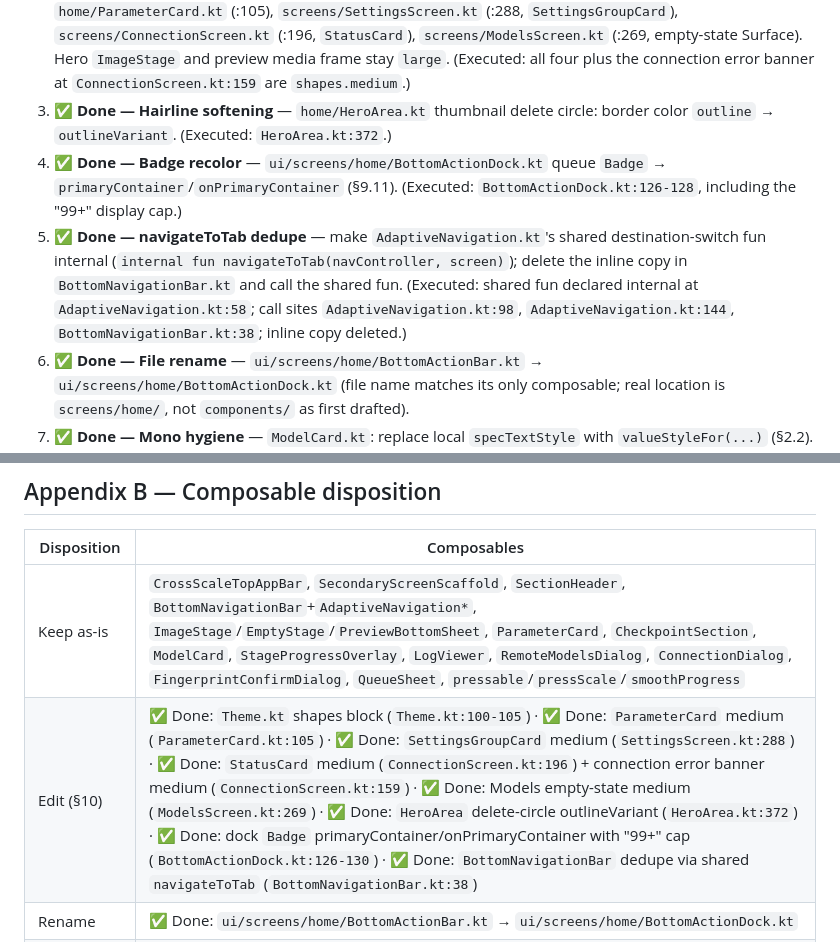
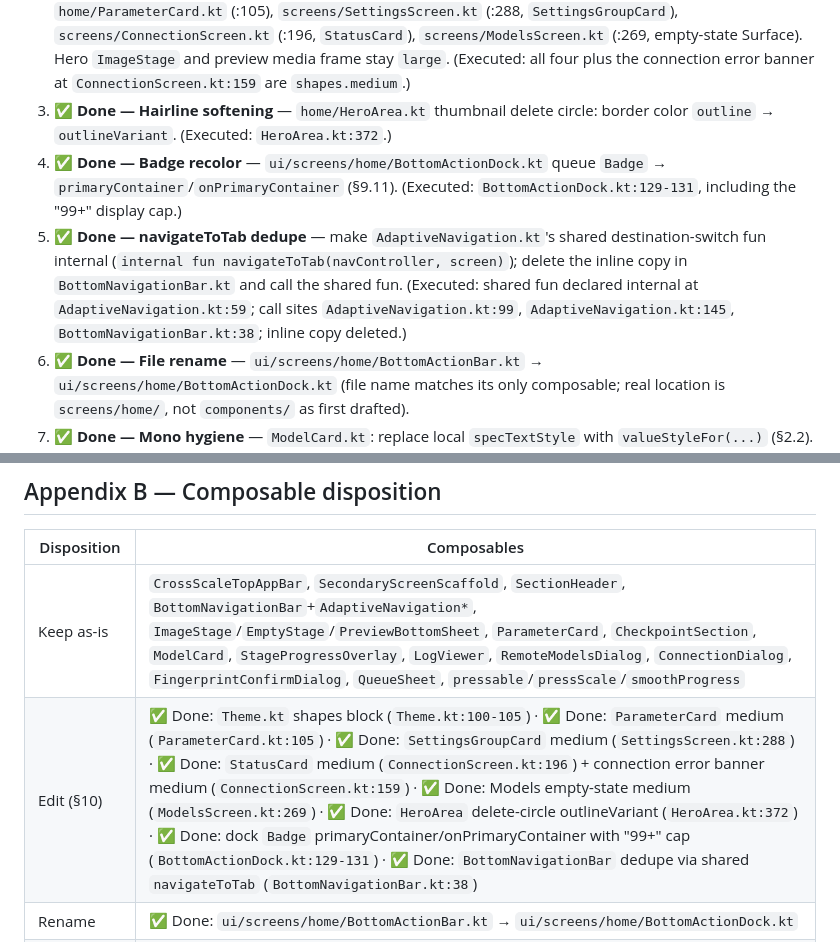
Before and after one commit to xihale/upix, a Markdown page: docs/DESIGN_LANGUAGE.md, 2 parts joined by grey strips. Drawn GitHub-style.

Commit message:
docs(design-language): refresh stale §10/Appendix B line citations to HEAD
Badge block 126-128/126-130 → 129-131 (DockCtaHeight insertion shifted
BottomActionDock); navigateToTab def/call-sites 58/98/144 → 59/99/145.

```diff
--- a/docs/DESIGN_LANGUAGE.md
+++ b/docs/DESIGN_LANGUAGE.md
@@ -363,8 +363,8 @@ Ordered, each independently compilable:
 1. ✅ **Done — `theme/Theme.kt`** — delete the `Build.VERSION.SDK_INT >= S` dynamic-color branch (D1); add the `Shapes(...)` block from §4 to `MaterialExpressiveTheme(shapes = ...)`. (Executed: branch deleted; shipped as `CrossScaleShapes` Shapes block, `ui/theme/Theme.kt:100-105`.)
 2. ✅ **Done — Radius moves** — switch `shapes.large` → `shapes.medium` on the four card Surfaces: `home/ParameterCard.kt` (:105), `screens/SettingsScreen.kt` (:288, `SettingsGroupCard`), `screens/ConnectionScreen.kt` (:196, `StatusCard`), `screens/ModelsScreen.kt` (:269, empty-state Surface). Hero `ImageStage` and preview media frame stay `large`. (Executed: all four plus the connection error banner at `ConnectionScreen.kt:159` are `shapes.medium`.)
 3. ✅ **Done — Hairline softening** — `home/HeroArea.kt` thumbnail delete circle: border color `outline` → `outlineVariant`. (Executed: `HeroArea.kt:372`.)
-4. ✅ **Done — Badge recolor** — `ui/screens/home/BottomActionDock.kt` queue `Badge` → `primaryContainer`/`onPrimaryContainer` (§9.11). (Executed: `BottomActionDock.kt:126-128`, including the "99+" display cap.)
-5. ✅ **Done — navigateToTab dedupe** — make `AdaptiveNavigation.kt`'s shared destination-switch fun internal (`internal fun navigateToTab(navController, screen)`); delete the inline copy in `BottomNavigationBar.kt` and call the shared fun. (Executed: shared fun declared internal at `AdaptiveNavigation.kt:58`; call sites `AdaptiveNavigation.kt:98`, `AdaptiveNavigation.kt:144`, `BottomNavigationBar.kt:38`; inline copy deleted.)
+4. ✅ **Done — Badge recolor** — `ui/screens/home/BottomActionDock.kt` queue `Badge` → `primaryContainer`/`onPrimaryContainer` (§9.11). (Executed: `BottomActionDock.kt:129-131`, including the "99+" display cap.)
+5. ✅ **Done — navigateToTab dedupe** — make `AdaptiveNavigation.kt`'s shared destination-switch fun internal (`internal fun navigateToTab(navController, screen)`); delete the inline copy in `BottomNavigationBar.kt` and call the shared fun. (Executed: shared fun declared internal at `AdaptiveNavigation.kt:59`; call sites `AdaptiveNavigation.kt:99`, `AdaptiveNavigation.kt:145`, `BottomNavigationBar.kt:38`; inline copy deleted.)
 6. ✅ **Done — File rename** — `ui/screens/home/BottomActionBar.kt` → `ui/screens/home/BottomActionDock.kt` (file name matches its only composable; real location is `screens/home/`, not `components/` as first drafted).
 7. ✅ **Done — Mono hygiene** — `ModelCard.kt`: replace local `specTextStyle` with `valueStyleFor(...)` (§2.2). (Executed by node gsr-h: vararg `valueStyleFor` at `Type.kt:149`; unsanctioned `monoLabelStyle` helper removed per the §2.2 amendment.)
 
@@ -408,7 +408,7 @@ grep -rn "shadowElevation\|defaultElevation\|tonalElevation" apps/app/src/main/j
 | Disposition | Composables |
 |---|---|
 | Keep as-is | `CrossScaleTopAppBar`, `SecondaryScreenScaffold`, `SectionHeader`, `BottomNavigationBar`+`AdaptiveNavigation*`, `ImageStage`/`EmptyStage`/`PreviewBottomSheet`, `ParameterCard`, `CheckpointSection`, `ModelCard`, `StageProgressOverlay`, `LogViewer`, `RemoteModelsDialog`, `ConnectionDialog`, `FingerprintConfirmDialog`, `QueueSheet`, `pressable`/`pressScale`/`smoothProgress` |
-| Edit (§10) | ✅ Done: `Theme.kt` shapes block (`Theme.kt:100-105`) · ✅ Done: `ParameterCard` medium (`ParameterCard.kt:105`) · ✅ Done: `SettingsGroupCard` medium (`SettingsScreen.kt:288`) · ✅ Done: `StatusCard` medium (`ConnectionScreen.kt:196`) + connection error banner medium (`ConnectionScreen.kt:159`) · ✅ Done: Models empty-state medium (`ModelsScreen.kt:269`) · ✅ Done: `HeroArea` delete-circle outlineVariant (`HeroArea.kt:372`) · ✅ Done: dock `Badge` primaryContainer/onPrimaryContainer with "99+" cap (`BottomActionDock.kt:126-130`) · ✅ Done: `BottomNavigationBar` dedupe via shared `navigateToTab` (`BottomNavigationBar.kt:38`) |
+| Edit (§10) | ✅ Done: `Theme.kt` shapes block (`Theme.kt:100-105`) · ✅ Done: `ParameterCard` medium (`ParameterCard.kt:105`) · ✅ Done: `SettingsGroupCard` medium (`SettingsScreen.kt:288`) · ✅ Done: `StatusCard` medium (`ConnectionScreen.kt:196`) + connection error banner medium (`ConnectionScreen.kt:159`) · ✅ Done: Models empty-state medium (`ModelsScreen.kt:269`) · ✅ Done: `HeroArea` delete-circle outlineVariant (`HeroArea.kt:372`) · ✅ Done: dock `Badge` primaryContainer/onPrimaryContainer with "99+" cap (`BottomActionDock.kt:129-131`) · ✅ Done: `BottomNavigationBar` dedupe via shared `navigateToTab` (`BottomNavigationBar.kt:38`) |
 | Rename | ✅ Done: `ui/screens/home/BottomActionBar.kt` → `ui/screens/home/BottomActionDock.kt` |
 | Merge candidate | ✅ Done: `HostPortFields` state holder (`ui/components/HostPortFields.kt`, consumed by `ConnectionDialog`) · shared `ThumbnailCell`: ✅ done, now `home/ThumbnailCell.kt` (used by `HeroArea` and `QueueSheet`) |
 | Delete | — (nothing dead found) |
```
